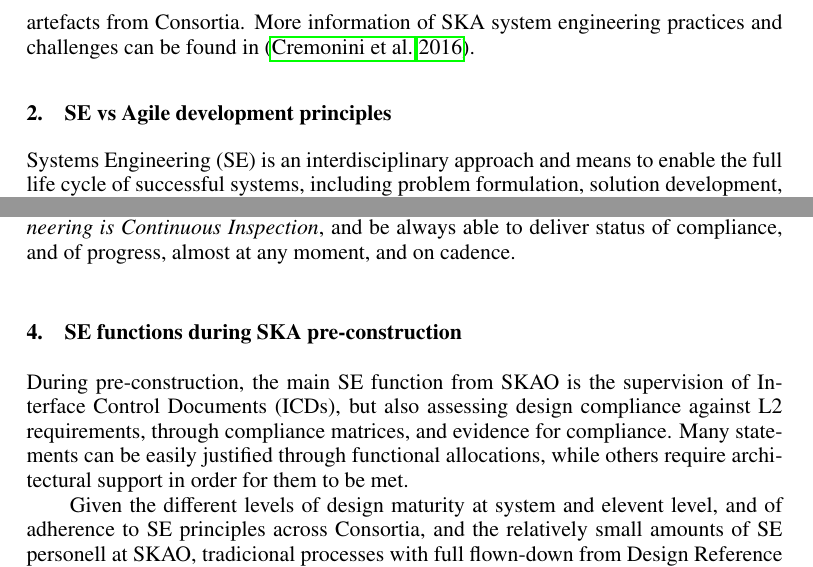
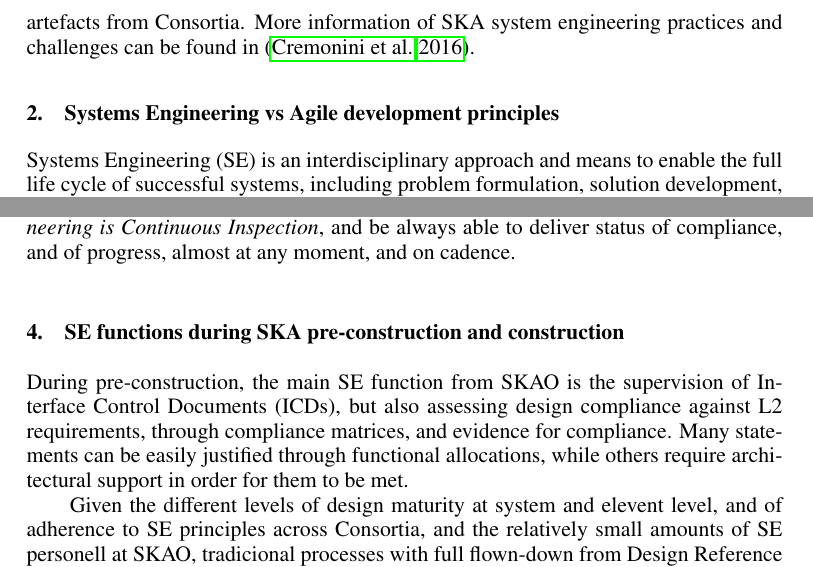
Before and after one commit to juandesant/adass-xxvii-manuscript-agile-system-engineering, a LaTeX paper (O4-4.tex): two parts of pages 2 and 3 of 5, joined at a grey line, cut so that both start at the same text. Compiled offline with pdfLaTeX.

Commit message:
Joined sections on SE and/vs Agile

```diff
--- a/O4-4.tex
+++ b/O4-4.tex
@@ -79,7 +79,7 @@
 
 % section introduction (end)
 
-\section{SE vs Agile development principles} % (fold)
+\section{Systems Engineering vs Agile development principles} % (fold)
 \label{sec:se_vs_agile_development_principles}
 Systems Engineering (SE) is an interdisciplinary approach and means to enable the full life cycle of successful systems, including problem formulation, solution development, and operational sustainment and use~\citep{INCOSE-TP-2003-002-04}. During all of those phases, understanding of the system increases, and changes are inevitable. \emph{Managing change}, and making sure change happens while keeping a working system, is central to SE.
 
@@ -120,7 +120,7 @@
 
 % section se_and_agile (end)
 
-\section{SE functions during SKA pre-construction} % (fold)
+\section{SE functions during SKA pre-construction and construction} % (fold)
 \label{sec:se_functions_during_ska_pre_construction}
 During pre-construction, the main SE function from SKAO is the supervision of Interface Control Documents (ICDs), but also assessing design compliance against L2 requirements, through compliance matrices, and evidence for compliance. Many statements can be easily justified through functional allocations, while others require architectural support in order for them to be met.
 
```
